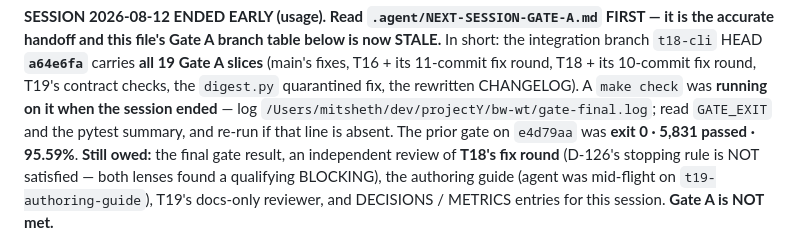
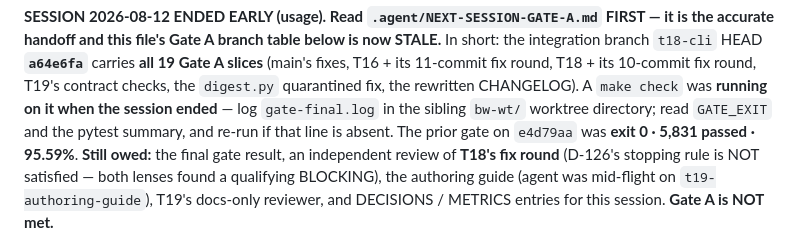
Before and after one commit to mit112/boardwatch, a Markdown page: docs/program/STATE.md, the part around the change. GitHub-like rendering.

Commit message:
docs(program): keep an absolute home path out of the state file
The previous commit put a worktree's absolute path in STATE.md and failed
`make generalization` (exit 2). Named relative to the repo instead.

```diff
--- a/docs/program/STATE.md
+++ b/docs/program/STATE.md
@@ -34,7 +34,7 @@ accurate handoff and this file's Gate A branch table below is now STALE.** In sh
 branch `t18-cli` HEAD **`a64e6fa`** carries **all 19 Gate A slices** (main's fixes, T16 + its
 11-commit fix round, T18 + its 10-commit fix round, T19's contract checks, the `digest.py`
 quarantined fix, the rewritten CHANGELOG). A `make check` was **running on it when the session
-ended** — log `/Users/mitsheth/dev/projectY/bw-wt/gate-final.log`; read `GATE_EXIT` and the pytest
+ended** — log `gate-final.log` in the sibling `bw-wt/` worktree directory; read `GATE_EXIT` and the pytest
 summary, and re-run if that line is absent. The prior gate on `e4d79aa` was **exit 0 · 5,831 passed
 · 95.59%**. **Still owed:** the final gate result, an independent review of **T18's fix round**
 (D-126's stopping rule is NOT satisfied — both lenses found a qualifying BLOCKING), the authoring
```
